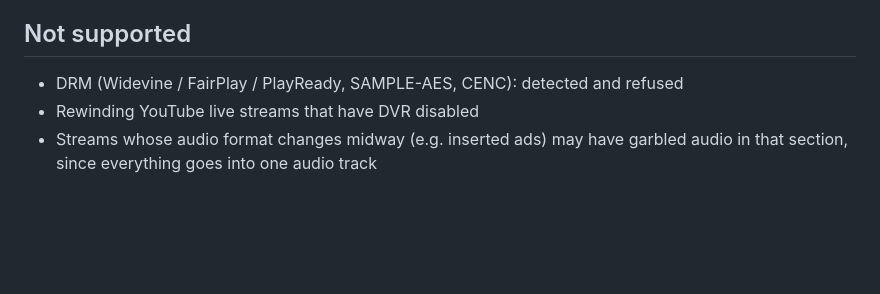
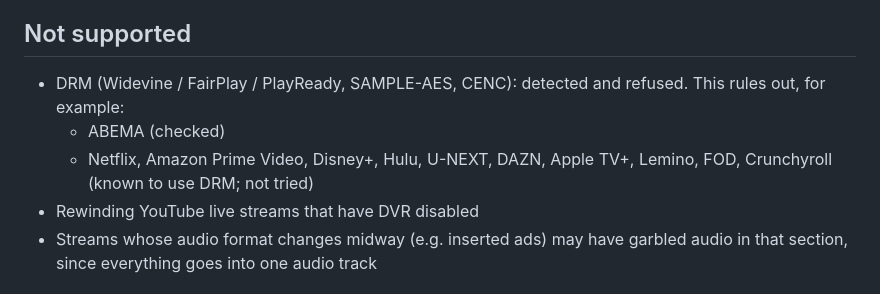
Before and after one commit to subdiox/video-downloader-extension, a Markdown page: README.md, the part around the change. GitHub-like rendering; blank space fills up the shorter version.

Commit message:
README: list sites ruled out by DRM
Co-Authored-By: Claude Opus 5.5 <noreply@anthropic.com>

```diff
--- a/README.md
+++ b/README.md
@@ -94,7 +94,9 @@ Tested by hand (October 2026). Other sites using the same kinds of players usual
 
 ## Not supported
 
-- DRM (Widevine / FairPlay / PlayReady, SAMPLE-AES, CENC): detected and refused
+- DRM (Widevine / FairPlay / PlayReady, SAMPLE-AES, CENC): detected and refused. This rules out, for example:
+  - ABEMA (checked)
+  - Netflix, Amazon Prime Video, Disney+, Hulu, U-NEXT, DAZN, Apple TV+, Lemino, FOD, Crunchyroll (known to use DRM; not tried)
 - Rewinding YouTube live streams that have DVR disabled
 - Streams whose audio format changes midway (e.g. inserted ads) may have garbled audio in that section, since everything goes into one audio track
 
```
